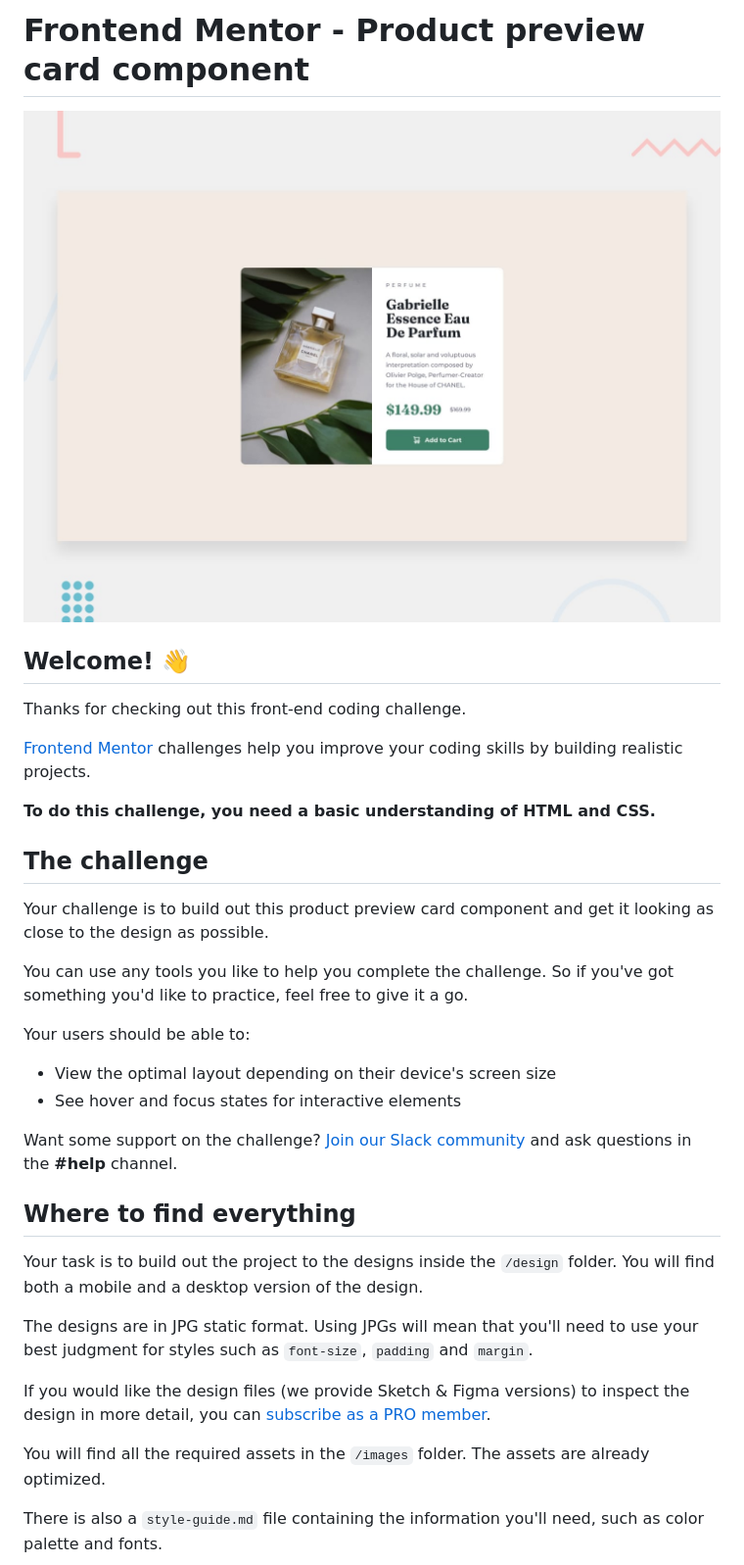
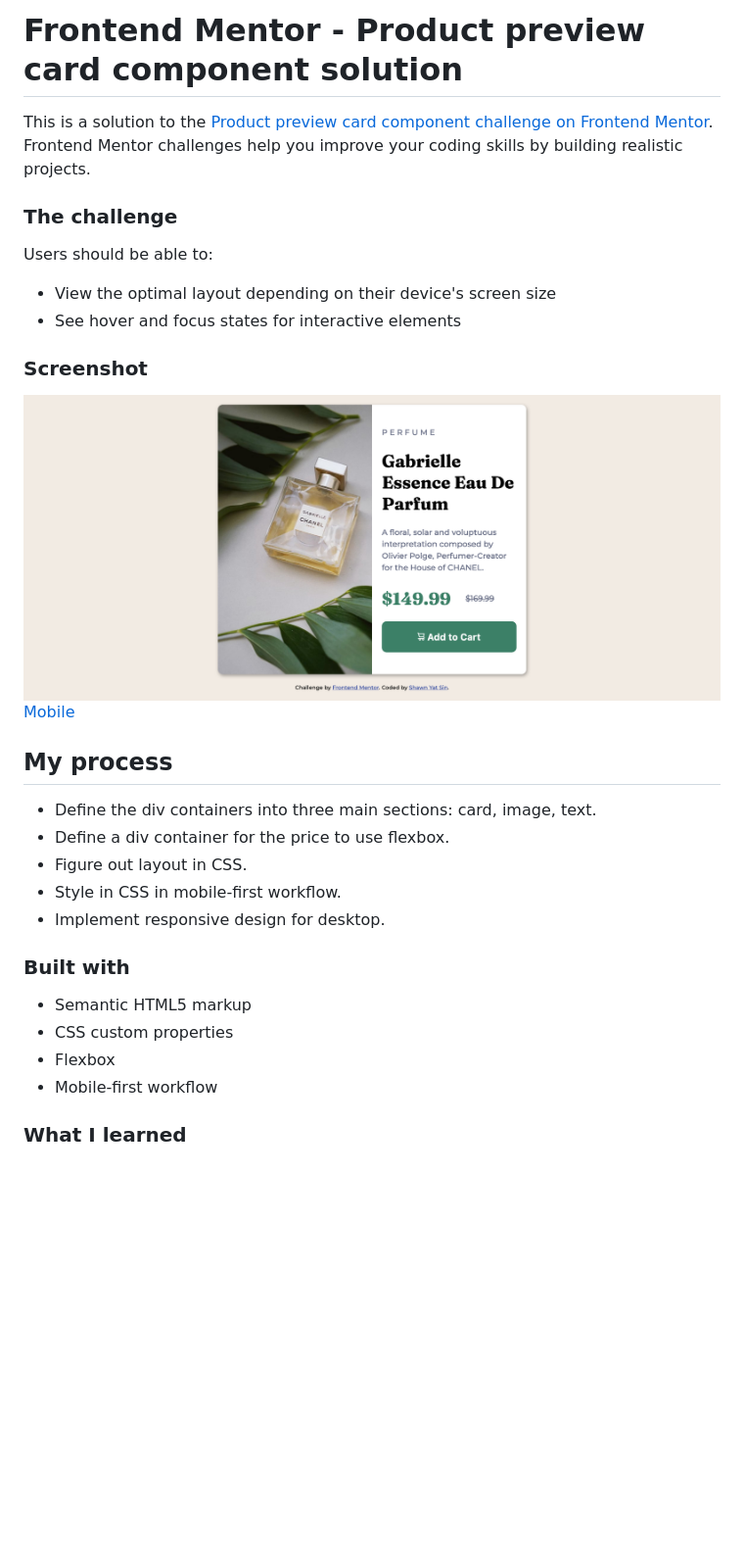
Before and after one commit to ShawnYS-codemtl/product-preview-card-component-main, a Markdown page: README.md, the part around the change printed below. Shown: that part at 98% size. GitHub-like rendering; pictures changed too: screenshot-desktop.png (added); blank space fills up the shorter version.

```diff
--- a/README.md
+++ b/README.md
@@ -1,37 +1,33 @@
-# Frontend Mentor - Product preview card component
+# Frontend Mentor - Product preview card component solution
 
-![Design preview for the Product preview card component coding challenge](./design/desktop-preview.jpg)
+This is a solution to the [Product preview card component challenge on Frontend Mentor](https://www.frontendmentor.io/challenges/product-preview-card-component-GO7UmttRfa). Frontend Mentor challenges help you improve your coding skills by building realistic projects.
 
-## Welcome! 👋
+### The challenge
 
-Thanks for checking out this front-end coding challenge.
-
-[Frontend Mentor](https://www.frontendmentor.io) challenges help you improve your coding skills by building realistic projects.
-
-**To do this challenge, you need a basic understanding of HTML and CSS.**
-
-## The challenge
-
-Your challenge is to build out this product preview card component and get it looking as close to the design as possible.
-
-You can use any tools you like to help you complete the challenge. So if you've got something you'd like to practice, feel free to give it a go.
-
-Your users should be able to:
+Users should be able to:
 
 - View the optimal layout depending on their device's screen size
 - See hover and focus states for interactive elements
 
-Want some support on the challenge? [Join our Slack community](https://www.frontendmentor.io/slack) and ask questions in the **#help** channel.
+### Screenshot
 
-## Where to find everything
+![Desktop](./screenshot-desktop.png)
+[Mobile](./screenshot-mobile.png)
 
-Your task is to build out the project to the designs inside the `/design` folder. You will find both a mobile and a desktop version of the design.
+## My process
+- Define the div containers into three main sections: card, image, text.
+- Define a div container for the price to use flexbox.
+- Figure out layout in CSS.
+- Style in CSS in mobile-first workflow.
+- Implement responsive design for desktop.
 
-The designs are in JPG static format. Using JPGs will mean that you'll need to use your best judgment for styles such as `font-size`, `padding` and `margin`.
 
-If you would like the design files (we provide Sketch & Figma versions) to inspect the design in more detail, you can [subscribe as a PRO member](https://www.frontendmentor.io/pro).
+### Built with
 
-You will find all the required assets in the `/images` folder. The assets are already optimized.
+- Semantic HTML5 markup
+- CSS custom properties
+- Flexbox
+- Mobile-first workflow
 
-There is also a `style-guide.md` file containing the information you'll need, such as color palette and fonts.
+### What I learned
 
```
Also changed, not shown: other parts of README.md (+4 -55 lines), README-template.md (deleted, +0 -111 lines), 2 other files.
